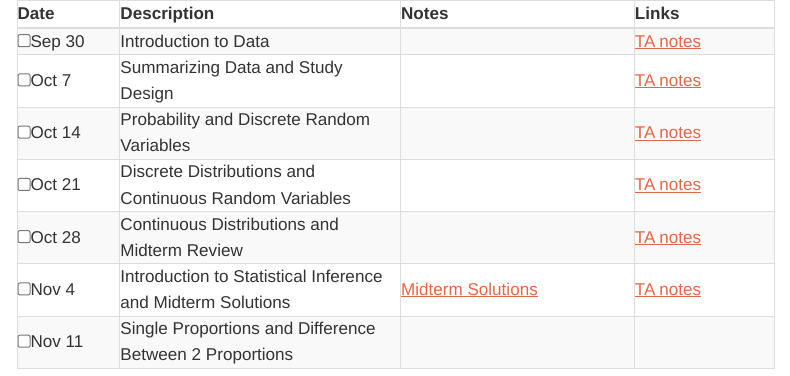
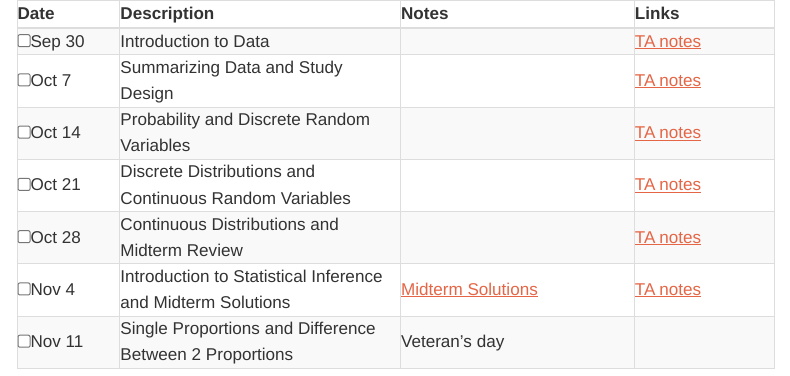
Before and after one commit to mdogucu/stats67-fa25-website, a Quarto document (sch-dis-a.qmd): the page in a window 1100 px wide, from its top. Rendered offline with R 4.5, knitr and Pandoc in place of Quarto, with nearby package versions; menus at the side of the page are left out.

Commit message:
dis a week 7 note

```diff
--- a/sch-dis-a.qmd
+++ b/sch-dis-a.qmd
@@ -70,7 +70,7 @@ toc: true
   <tr>
     <td><input type="checkbox" />Nov 11</td>
     <td> Single Proportions and Difference Between 2 Proportions &nbsp; &nbsp; </td>
-    <td></td>
+    <td> Veteran's day </td>
     <td><a href="https://mdogucu.github.io/stats67-fa25-starter-codes/7disa-single-diff-props.qmd" download> <i class="fa-brands fa-r-project" aria-hidden="true"
             title="Download Quarto File" target = "_blank"></i></a></td>
   </tr>
```
Also changed, not shown: docs/search.json, 6 other files.
